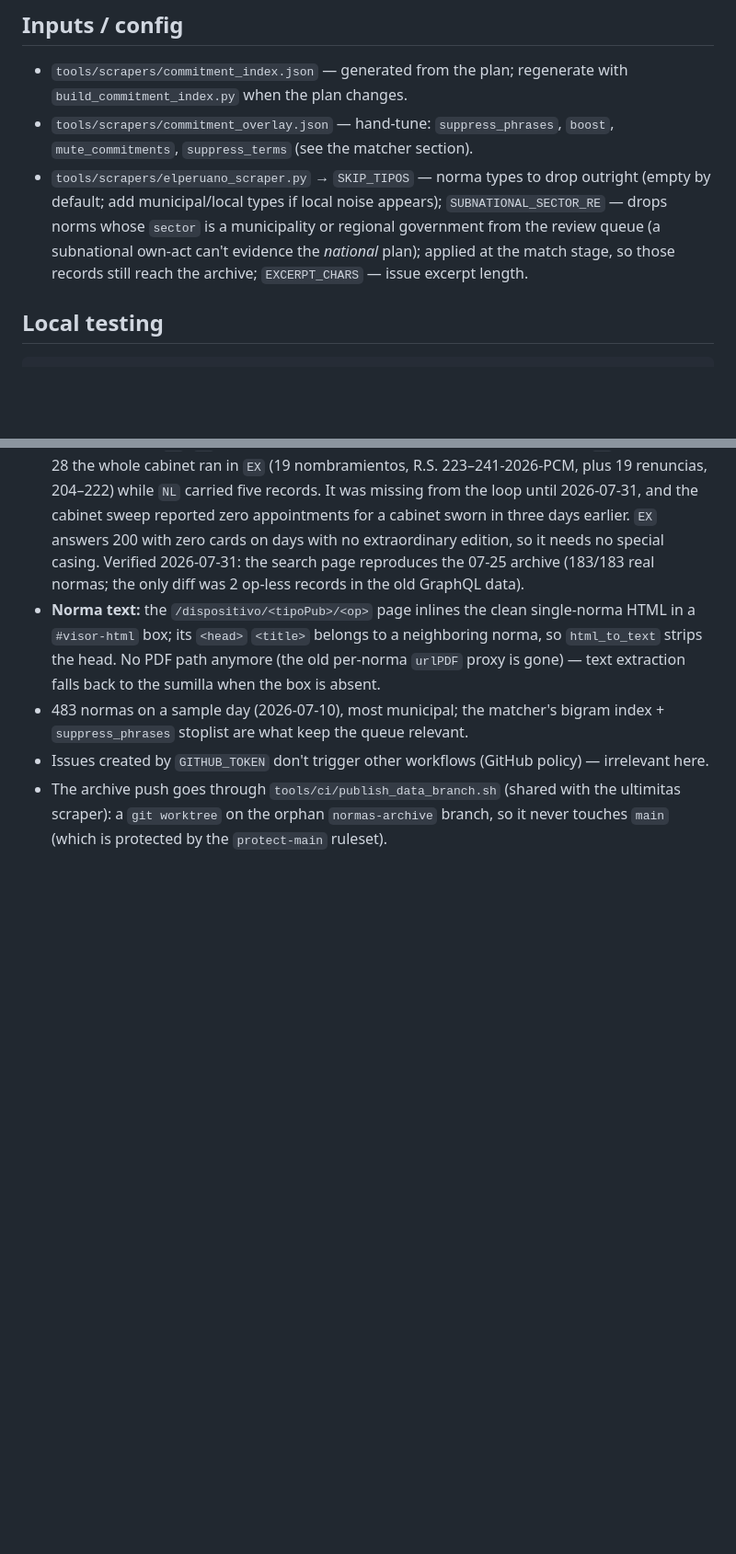
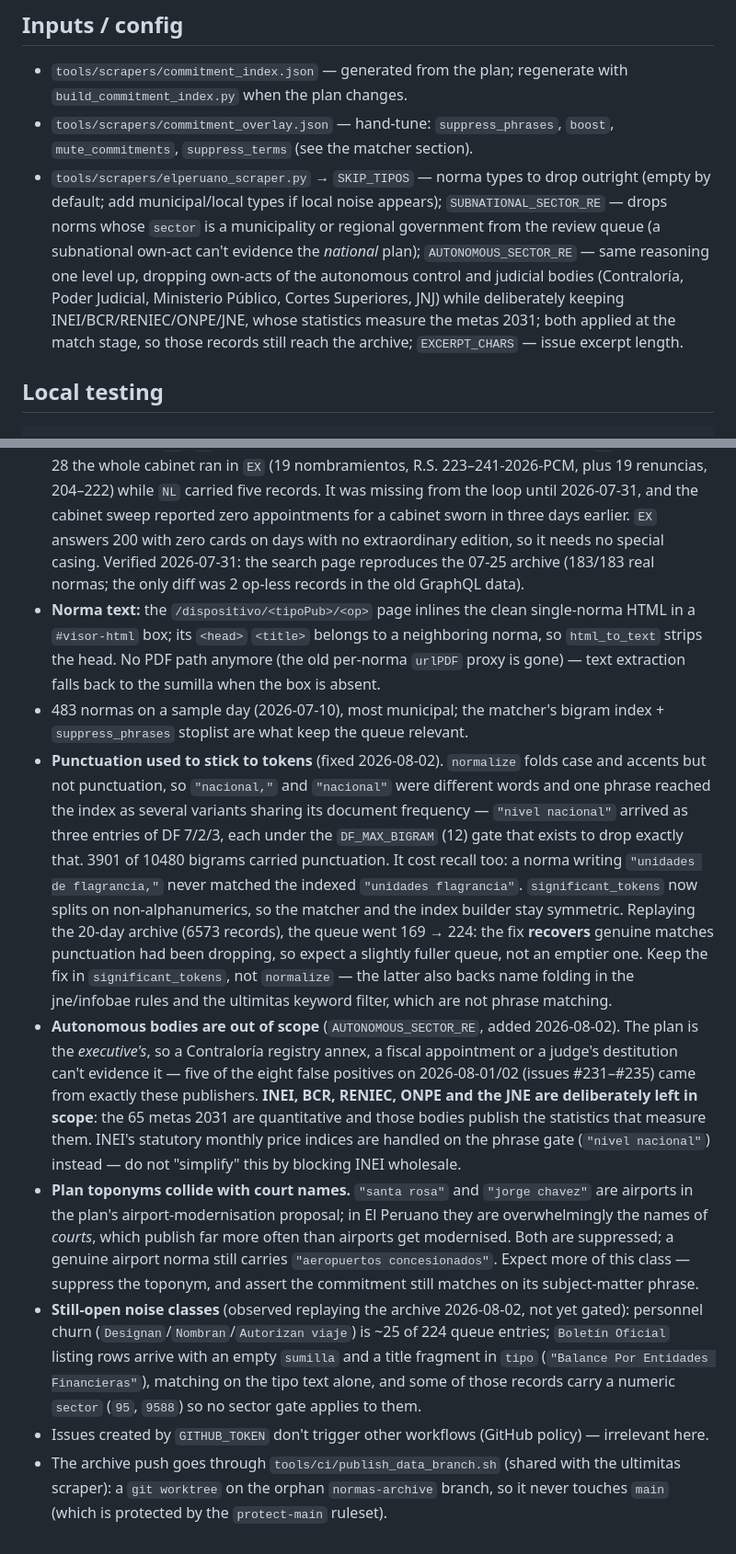
Before and after one commit to DianCotrina/keikogobierna, a Markdown page: workflows/elperuano_scraper.md, 2 parts joined by grey strips. Shown at 92% size. Drawn GitHub-style; blank space fills up the shorter version.

Commit message:
docs: record the matcher's punctuation bug and the two noise gates
Captures why the queue gets fuller rather than emptier after the tokenizer
fix, why INEI is deliberately still in scope, and the noise classes the
archive replay surfaced but this change does not gate.

Co-Authored-By: Claude Opus 5 <noreply@anthropic.com>

```diff
--- a/workflows/elperuano_scraper.md
+++ b/workflows/elperuano_scraper.md
@@ -33,7 +33,7 @@ El Peruano is the primary-source, high-precision stream feeding the `evidencia-c
 
 - `tools/scrapers/commitment_index.json` — generated from the plan; regenerate with `build_commitment_index.py` when the plan changes.
 - `tools/scrapers/commitment_overlay.json` — hand-tune: `suppress_phrases`, `boost`, `mute_commitments`, `suppress_terms` (see the matcher section).
-- `tools/scrapers/elperuano_scraper.py` → `SKIP_TIPOS` — norma types to drop outright (empty by default; add municipal/local types if local noise appears); `SUBNATIONAL_SECTOR_RE` — drops norms whose `sector` is a municipality or regional government from the review queue (a subnational own-act can't evidence the *national* plan); applied at the match stage, so those records still reach the archive; `EXCERPT_CHARS` — issue excerpt length.
+- `tools/scrapers/elperuano_scraper.py` → `SKIP_TIPOS` — norma types to drop outright (empty by default; add municipal/local types if local noise appears); `SUBNATIONAL_SECTOR_RE` — drops norms whose `sector` is a municipality or regional government from the review queue (a subnational own-act can't evidence the *national* plan); `AUTONOMOUS_SECTOR_RE` — same reasoning one level up, dropping own-acts of the autonomous control and judicial bodies (Contraloría, Poder Judicial, Ministerio Público, Cortes Superiores, JNJ) while deliberately keeping INEI/BCR/RENIEC/ONPE/JNE, whose statistics measure the metas 2031; both applied at the match stage, so those records still reach the archive; `EXCERPT_CHARS` — issue excerpt length.
 
 ## Local testing
 
@@ -62,5 +62,9 @@ When the daily queue is noisy, inspect a day (`--dry-run`) and either add the of
 - **Editions:** the day's normas are split across four `tipoPublicacion` values — `NL` (Normas Legales), `BO` (Boletín Oficial), `PC` and `EX` (Edición Extraordinaria) — so the fetch loops all four and de-dups by `op`. **`EX` is where a change of government is published**, not `NL`: on 2026-07-28 the whole cabinet ran in `EX` (19 nombramientos, R.S. 223–241-2026-PCM, plus 19 renuncias, 204–222) while `NL` carried five records. It was missing from the loop until 2026-07-31, and the cabinet sweep reported zero appointments for a cabinet sworn in three days earlier. `EX` answers 200 with zero cards on days with no extraordinary edition, so it needs no special casing. Verified 2026-07-31: the search page reproduces the 07-25 archive (183/183 real normas; the only diff was 2 op-less records in the old GraphQL data).
 - **Norma text:** the `/dispositivo/<tipoPub>/<op>` page inlines the clean single-norma HTML in a `#visor-html` box; its `<head>` `<title>` belongs to a neighboring norma, so `html_to_text` strips the head. No PDF path anymore (the old per-norma `urlPDF` proxy is gone) — text extraction falls back to the sumilla when the box is absent.
 - 483 normas on a sample day (2026-07-10), most municipal; the matcher's bigram index + `suppress_phrases` stoplist are what keep the queue relevant.
+- **Punctuation used to stick to tokens** (fixed 2026-08-02). `normalize` folds case and accents but not punctuation, so `"nacional,"` and `"nacional"` were different words and one phrase reached the index as several variants sharing its document frequency — `"nivel nacional"` arrived as three entries of DF 7/2/3, each under the `DF_MAX_BIGRAM` (12) gate that exists to drop exactly that. 3901 of 10480 bigrams carried punctuation. It cost recall too: a norma writing `"unidades de flagrancia,"` never matched the indexed `"unidades flagrancia"`. `significant_tokens` now splits on non-alphanumerics, so the matcher and the index builder stay symmetric. Replaying the 20-day archive (6573 records), the queue went 169 → 224: the fix **recovers** genuine matches punctuation had been dropping, so expect a slightly fuller queue, not an emptier one. Keep the fix in `significant_tokens`, not `normalize` — the latter also backs name folding in the jne/infobae rules and the ultimitas keyword filter, which are not phrase matching.
+- **Autonomous bodies are out of scope** (`AUTONOMOUS_SECTOR_RE`, added 2026-08-02). The plan is the *executive's*, so a Contraloría registry annex, a fiscal appointment or a judge's destitution can't evidence it — five of the eight false positives on 2026-08-01/02 (issues #231–#235) came from exactly these publishers. **INEI, BCR, RENIEC, ONPE and the JNE are deliberately left in scope**: the 65 metas 2031 are quantitative and those bodies publish the statistics that measure them. INEI's statutory monthly price indices are handled on the phrase gate (`"nivel nacional"`) instead — do not "simplify" this by blocking INEI wholesale.
+- **Plan toponyms collide with court names.** `"santa rosa"` and `"jorge chavez"` are airports in the plan's airport-modernisation proposal; in El Peruano they are overwhelmingly the names of *courts*, which publish far more often than airports get modernised. Both are suppressed; a genuine airport norma still carries `"aeropuertos concesionados"`. Expect more of this class — suppress the toponym, and assert the commitment still matches on its subject-matter phrase.
+- **Still-open noise classes** (observed replaying the archive 2026-08-02, not yet gated): personnel churn (`Designan`/`Nombran`/`Autorizan viaje`) is ~25 of 224 queue entries; `Boletín Oficial` listing rows arrive with an empty `sumilla` and a title fragment in `tipo` (`"Balance Por Entidades Financieras"`), matching on the tipo text alone, and some of those records carry a numeric `sector` (`95`, `9588`) so no sector gate applies to them.
 - Issues created by `GITHUB_TOKEN` don't trigger other workflows (GitHub policy) — irrelevant here.
 - The archive push goes through `tools/ci/publish_data_branch.sh` (shared with the ultimitas scraper): a `git worktree` on the orphan `normas-archive` branch, so it never touches `main` (which is protected by the `protect-main` ruleset).
```
